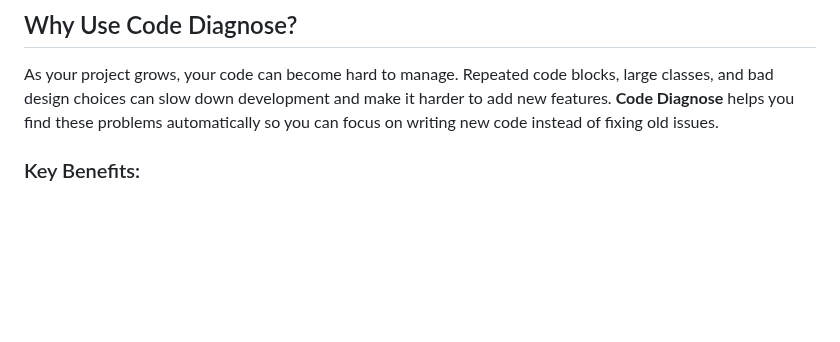
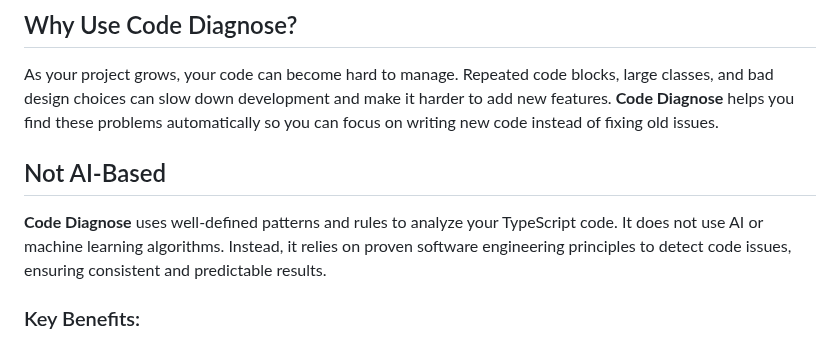
Before and after one commit to surenpoghosian/code-diagnose, a Markdown page: README.md, the part around the change. GitHub-like rendering; blank space fills up the shorter version.

Commit message:
[code-duplication-pattern] update readme

```diff
--- a/README.md
+++ b/README.md
@@ -5,6 +5,10 @@
 ## Why Use Code Diagnose?
 
 As your project grows, your code can become hard to manage. Repeated code blocks, large classes, and bad design choices can slow down development and make it harder to add new features. **Code Diagnose** helps you find these problems automatically so you can focus on writing new code instead of fixing old issues.
+
+## Not AI-Based
+
+**Code Diagnose** uses well-defined patterns and rules to analyze your TypeScript code. It does not use AI or machine learning algorithms. Instead, it relies on proven software engineering principles to detect code issues, ensuring consistent and predictable results.
 
 ### Key Benefits:
 - **Improves Code Quality**: Detects common issues to help you write cleaner, easier-to-maintain code.
```
